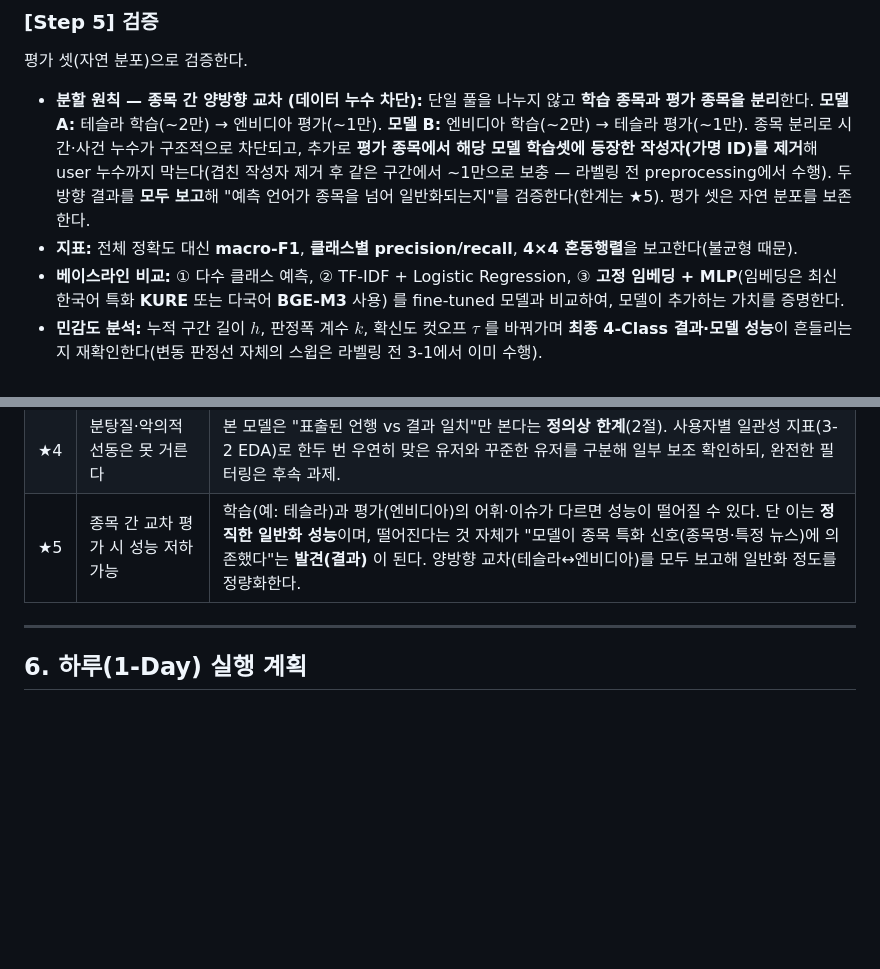
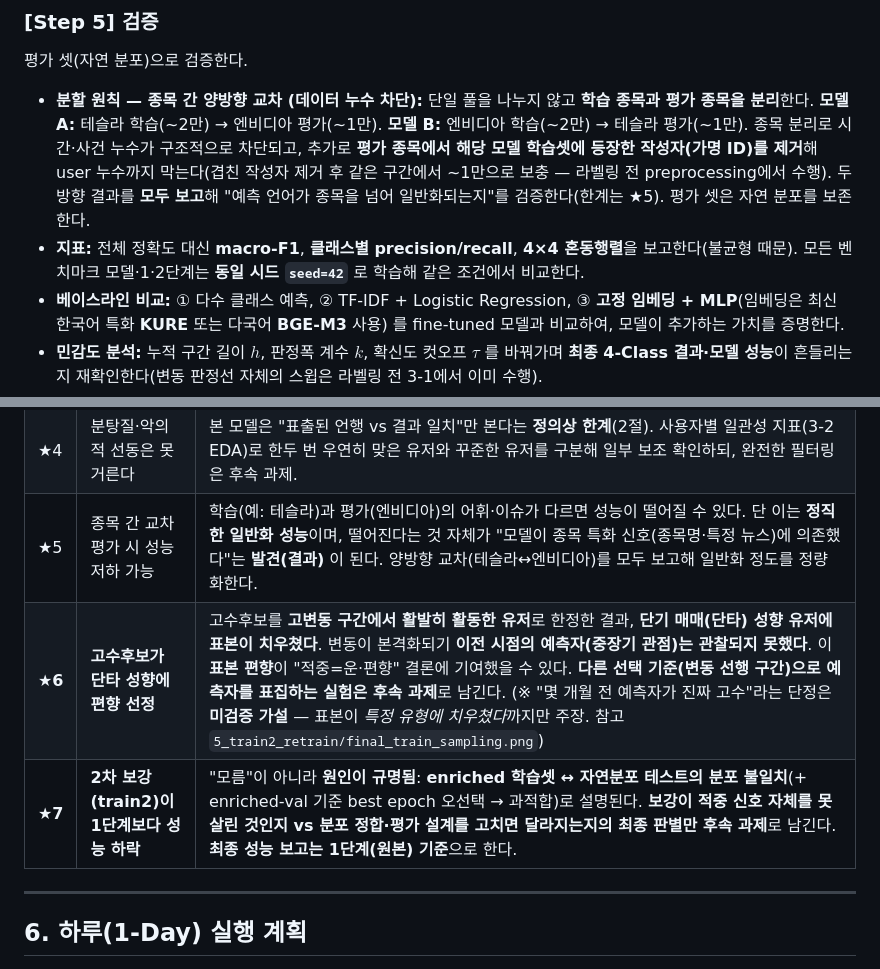
Before and after one commit to namchailin/stock-comment-dnn-analysis, a Markdown page: PLAN.md, 2 parts joined by grey strips. Drawn GitHub-style; blank space fills up the shorter version.

```diff
--- a/PLAN.md
+++ b/PLAN.md
@@ -379,7 +379,7 @@ Gemini API는 `google_search` 도구로 추론 중 실시간 검색이 가능하
 평가 셋(자연 분포)으로 검증한다.
 
 - **분할 원칙 — 종목 간 양방향 교차 (데이터 누수 차단):** 단일 풀을 나누지 않고 **학습 종목과 평가 종목을 분리**한다. **모델 A:** 테슬라 학습(~2만) → 엔비디아 평가(~1만). **모델 B:** 엔비디아 학습(~2만) → 테슬라 평가(~1만). 종목 분리로 시간·사건 누수가 구조적으로 차단되고, 추가로 **평가 종목에서 해당 모델 학습셋에 등장한 작성자(가명 ID)를 제거**해 user 누수까지 막는다(겹친 작성자 제거 후 같은 구간에서 ~1만으로 보충 — 라벨링 전 preprocessing에서 수행). 두 방향 결과를 **모두 보고**해 "예측 언어가 종목을 넘어 일반화되는지"를 검증한다(한계는 ★5). 평가 셋은 자연 분포를 보존한다.
-- **지표:** 전체 정확도 대신 **macro-F1**, **클래스별 precision/recall**, **4×4 혼동행렬**을 보고한다(불균형 때문).
+- **지표:** 전체 정확도 대신 **macro-F1**, **클래스별 precision/recall**, **4×4 혼동행렬**을 보고한다(불균형 때문). 모든 벤치마크 모델·1·2단계는 **동일 시드 `seed=42`** 로 학습해 같은 조건에서 비교한다.
 - **베이스라인 비교:** ① 다수 클래스 예측, ② TF-IDF + Logistic Regression, ③ **고정 임베딩 + MLP**(임베딩은 최신 한국어 특화 **KURE** 또는 다국어 **BGE-M3** 사용) 를 fine-tuned 모델과 비교하여, 모델이 추가하는 가치를 증명한다.
 - **민감도 분석:** 누적 구간 길이 $h$, 판정폭 계수 $k$, 확신도 컷오프 $\tau$ 를 바꿔가며 **최종 4-Class 결과·모델 성능**이 흔들리는지 재확인한다(변동 판정선 자체의 스윕은 라벨링 전 3-1에서 이미 수행).
 - **오류 분석:** 특히 Class 1↔2(방향 적중 여부) 혼동 사례를 정성 분석하여, 모델이 학습한 "문맥적 특징"을 해석한다.
@@ -399,6 +399,8 @@ Gemini API는 `google_search` 도구로 추론 중 실시간 검색이 가능하
 | ★3 | Class 3 **건수**가 너무 적다 | (클래스 종류는 4개지만, 그중 '날짜까지 적중'인 Class 3에 **해당하는 댓글 수**가 극소수일 수 있음) stratified sampling·oversampling·class weight + **macro-F1·클래스별 PR** 평가(정확도 아님). 희소성 자체는 한계로 명시. |
 | ★4 | 분탕질·악의적 선동은 못 거른다 | 본 모델은 "표출된 언행 vs 결과 일치"만 본다는 **정의상 한계**(2절). 사용자별 일관성 지표(3-2 EDA)로 한두 번 우연히 맞은 유저와 꾸준한 유저를 구분해 일부 보조 확인하되, 완전한 필터링은 후속 과제. |
 | ★5 | 종목 간 교차 평가 시 성능 저하 가능 | 학습(예: 테슬라)과 평가(엔비디아)의 어휘·이슈가 다르면 성능이 떨어질 수 있다. 단 이는 **정직한 일반화 성능**이며, 떨어진다는 것 자체가 "모델이 종목 특화 신호(종목명·특정 뉴스)에 의존했다"는 **발견(결과)** 이 된다. 양방향 교차(테슬라↔엔비디아)를 모두 보고해 일반화 정도를 정량화한다. |
+| **★6** | **고수후보가 단타 성향에 편향 선정** | 고수후보를 **고변동 구간에서 활발히 활동한 유저**로 한정한 결과, **단기 매매(단타) 성향 유저에 표본이 치우쳤다**. 변동이 본격화되기 **이전 시점의 예측자(중장기 관점)는 관찰되지 못했다**. 이 **표본 편향**이 "적중=운·편향" 결론에 기여했을 수 있다. **다른 선택 기준(변동 선행 구간)으로 예측자를 표집하는 실험은 후속 과제**로 남긴다. (※ "몇 개월 전 예측자가 진짜 고수"라는 단정은 **미검증 가설** — 표본이 *특정 유형에 치우쳤다*까지만 주장. 참고 `5_train2_retrain/final_train_sampling.png`) |
+| **★7** | **2차 보강(train2)이 1단계보다 성능 하락** | "모름"이 아니라 **원인이 규명됨**: **enriched 학습셋 ↔ 자연분포 테스트의 분포 불일치**(+ enriched-val 기준 best epoch 오선택 → 과적합)로 설명된다. **보강이 적중 신호 자체를 못 살린 것인지 vs 분포 정합·평가 설계를 고치면 달라지는지의 최종 판별만 후속 과제**로 남긴다. **최종 성능 보고는 1단계(원본) 기준**으로 한다. |
 
 ---
 
```
Also changed, not shown: results/results_A_2단계.md (added, +11 -0 lines), 5_train2_retrain/final_train_sampling.png (added), results/fig_enrich_c2c3.png (added), results/figures/fig_enrich_c2c3.png (deleted), 1 other file.
